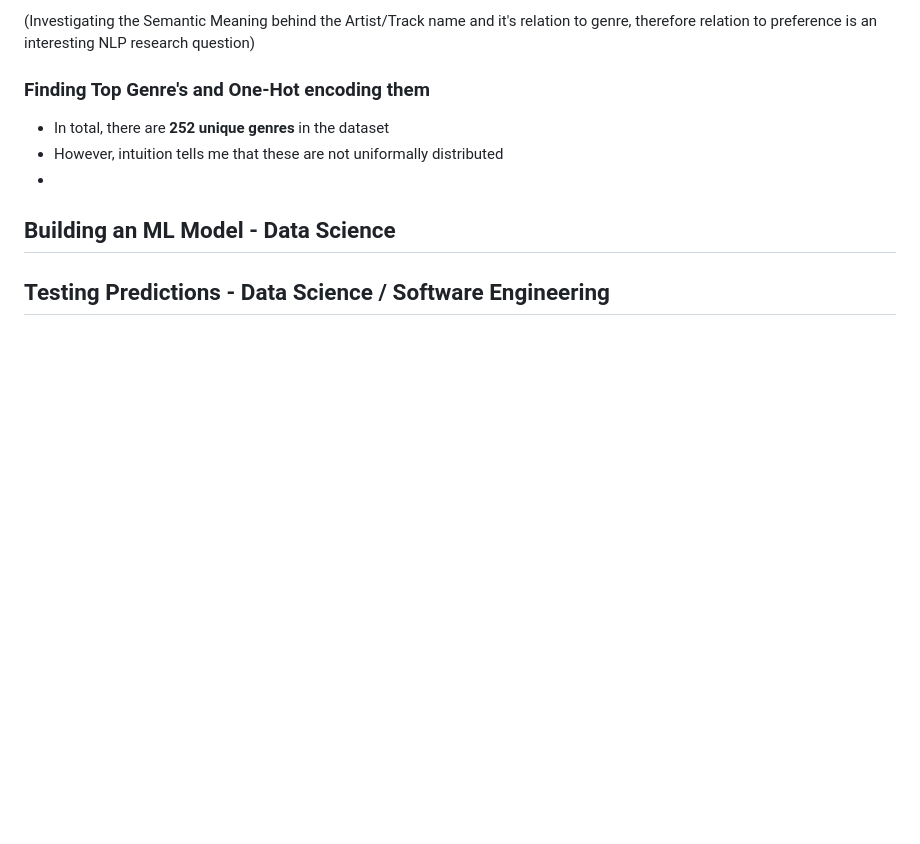
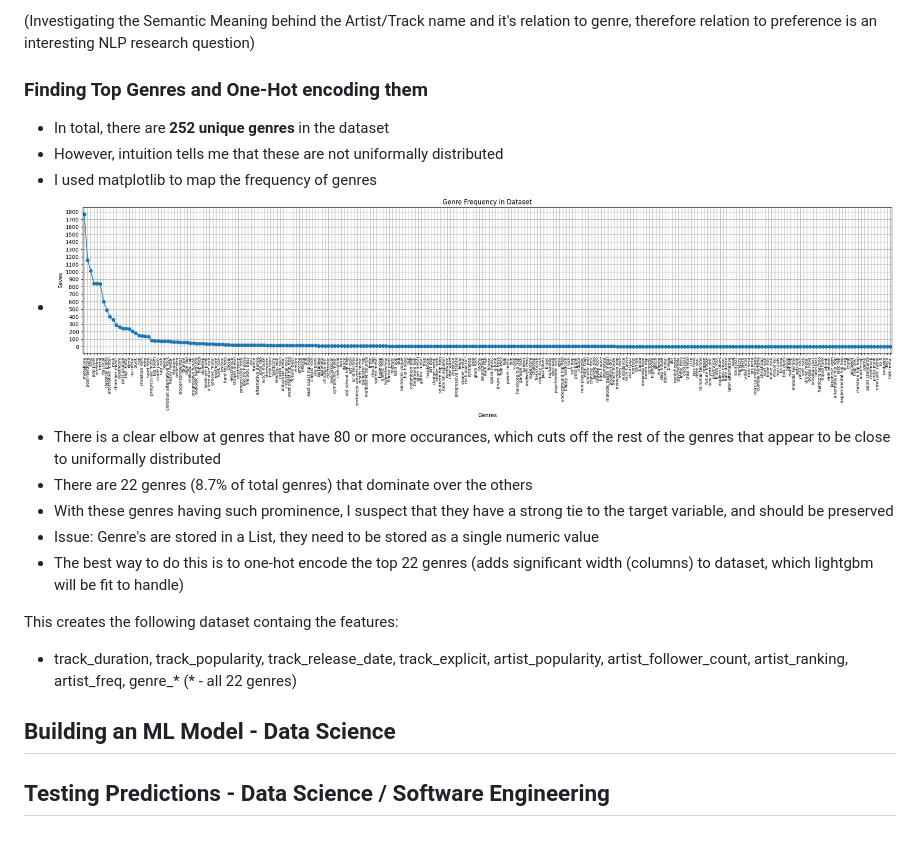
Before and after one commit to nickweda/spotifyapi, a Markdown page: README.md, the part around the change. Rendered like a GitHub page; blank space fills up the shorter version.

```diff
--- a/README.md
+++ b/README.md
@@ -52,11 +52,19 @@ To lay the foundation for a Machine Learning model, the dataset must be modified
 
 (Investigating the Semantic Meaning behind the Artist/Track name and it's relation to genre, therefore relation to preference is an interesting NLP research question)
 
-### Finding Top Genre's and One-Hot encoding them
+### Finding Top Genres and One-Hot encoding them
 - In total, there are **252 unique genres** in the dataset
 - However, intuition tells me that these are not uniformally distributed
--
+- I used matplotlib to map the frequency of genres
+- ![genres](genre_chart.png)
+- There is a clear elbow at genres that have 80 or more occurances, which cuts off the rest of the genres that appear to be close to uniformally distributed
+- There are 22 genres (8.7% of total genres) that dominate over the others
+- With these genres having such prominence, I suspect that they have a strong tie to the target variable, and should be preserved
+- Issue: Genre's are stored in a List, they need to be stored as a single numeric value
+- The best way to do this is to one-hot encode the top 22 genres (adds significant width (columns) to dataset, which lightgbm will be fit to handle)
 
+This creates the following dataset containg the features:
+- track_duration, track_popularity, track_release_date, track_explicit, artist_popularity, artist_follower_count, artist_ranking, artist_freq, genre_* (* - all 22 genres)
 
 ## Building an ML Model - Data Science
 
```
